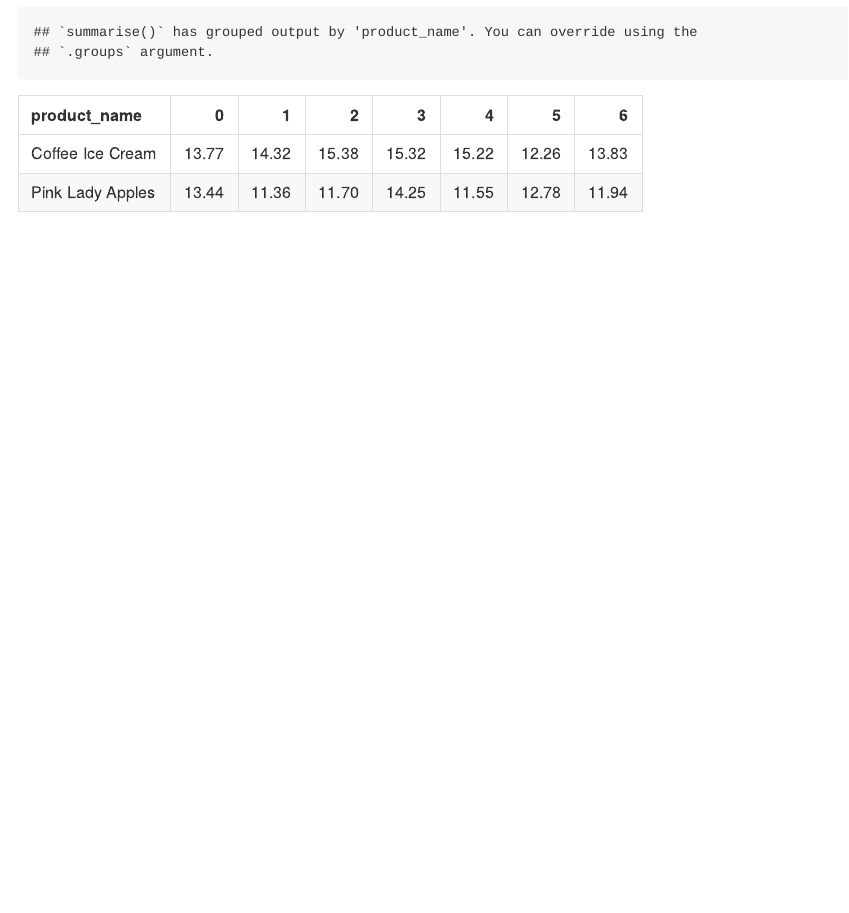
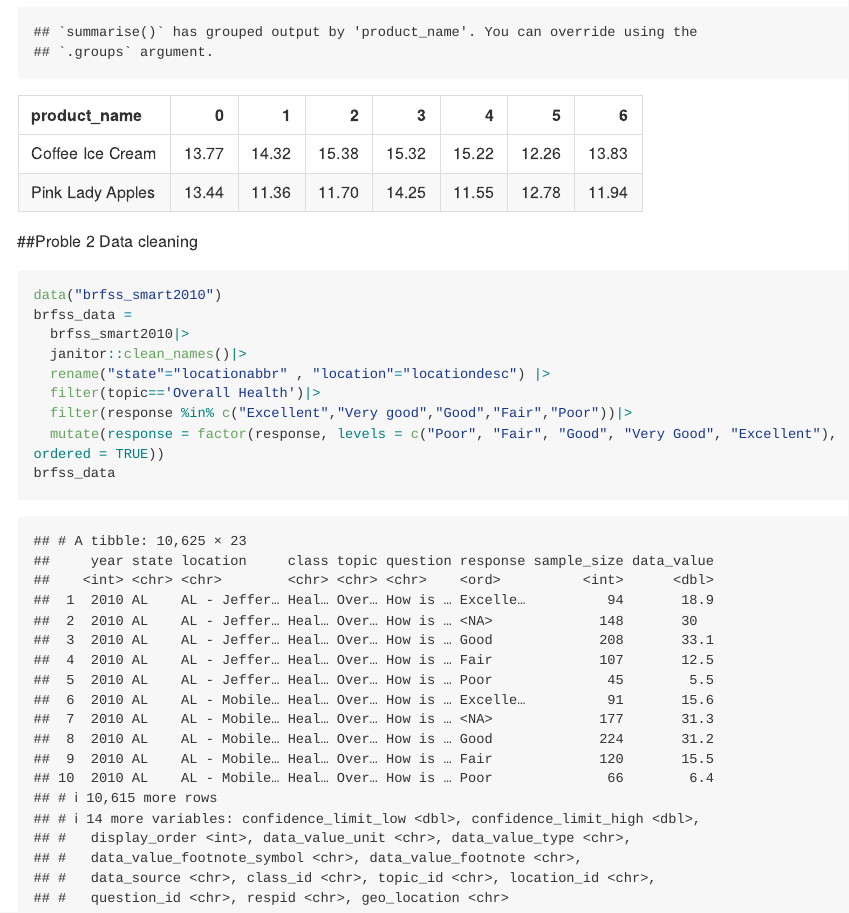
Before and after one commit to ShaoyuChen0728/p8105_hw3_sc5351, an R Markdown document (p8105_hw3_sc5351.Rmd): the page in a window 1100 px wide, from 2780 px down. The pictures show the output file p8105_hw3_sc5351.md that the author committed with the source, drawn offline in the style of GitHub; long lines of code are wrapped.

Commit message:
Problem 2 data cleaning

````diff
--- a/p8105_hw3_sc5351.Rmd
+++ b/p8105_hw3_sc5351.Rmd
@@ -87,3 +87,17 @@ instacart |>
     values_from = mean_hour) |>
   knitr::kable(digits = 2)
 ```
+
+##Proble 2
+Data cleaning
+```{r}
+data("brfss_smart2010")
+brfss_data =
+  brfss_smart2010|>
+  janitor::clean_names()|>
+  rename("state"="locationabbr" , "location"="locationdesc") |>
+  filter(topic=='Overall Health')|>
+  filter(response %in% c("Excellent","Very good","Good","Fair","Poor"))|>
+  mutate(response = factor(response, levels = c("Poor", "Fair", "Good", "Very Good", "Excellent"), ordered = TRUE))
+brfss_data
+```
````
Also changed, not shown: p8105_hw3_sc5351.md.
